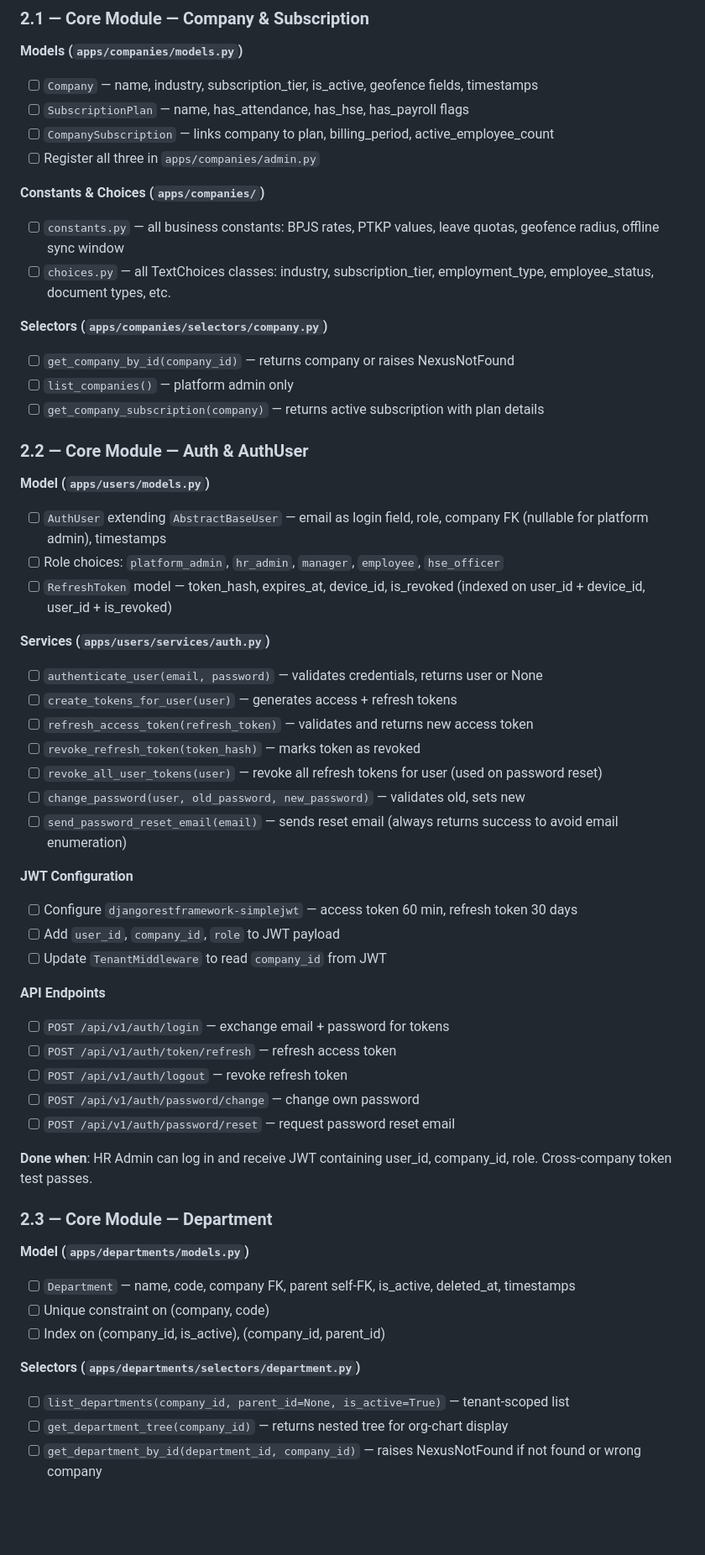
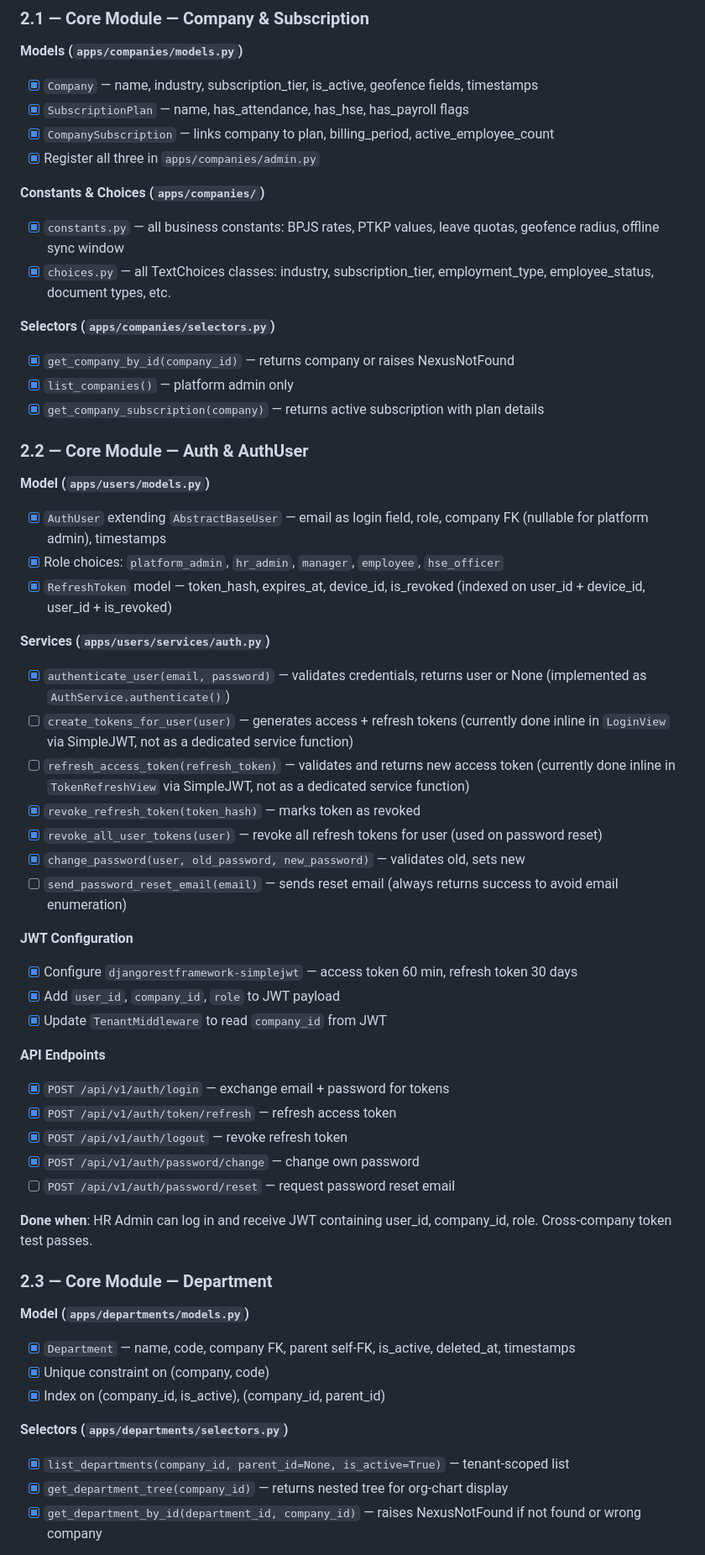
Before and after one commit to Rendbagoez93/nexus-hr.v3, a Markdown page: docs/implementation-steps.md, the part around one of its changes. Shown at 84% size. Drawn GitHub-style; blank space fills up the shorter version.

Commit message:
fix: fix inconsistent documentations

```diff
--- a/docs/implementation-steps.md
+++ b/docs/implementation-steps.md
@@ -115,46 +115,46 @@ Build modules in dependency order: Core first, then Attendance, then HSE, then P
 ### 2.1 — Core Module — Company & Subscription
 
 **Models (`apps/companies/models.py`)**
-- [ ] `Company` — name, industry, subscription_tier, is_active, geofence fields, timestamps
-- [ ] `SubscriptionPlan` — name, has_attendance, has_hse, has_payroll flags
-- [ ] `CompanySubscription` — links company to plan, billing_period, active_employee_count
-- [ ] Register all three in `apps/companies/admin.py`
+- [x] `Company` — name, industry, subscription_tier, is_active, geofence fields, timestamps
+- [x] `SubscriptionPlan` — name, has_attendance, has_hse, has_payroll flags
+- [x] `CompanySubscription` — links company to plan, billing_period, active_employee_count
+- [x] Register all three in `apps/companies/admin.py`
 
 **Constants & Choices (`apps/companies/`)**
-- [ ] `constants.py` — all business constants: BPJS rates, PTKP values, leave quotas, geofence radius, offline sync window
-- [ ] `choices.py` — all TextChoices classes: industry, subscription_tier, employment_type, employee_status, document types, etc.
+- [x] `constants.py` — all business constants: BPJS rates, PTKP values, leave quotas, geofence radius, offline sync window
+- [x] `choices.py` — all TextChoices classes: industry, subscription_tier, employment_type, employee_status, document types, etc.
 
-**Selectors (`apps/companies/selectors/company.py`)**
-- [ ] `get_company_by_id(company_id)` — returns company or raises NexusNotFound
-- [ ] `list_companies()` — platform admin only
-- [ ] `get_company_subscription(company)` — returns active subscription with plan details
+**Selectors (`apps/companies/selectors.py`)**
+- [x] `get_company_by_id(company_id)` — returns company or raises NexusNotFound
+- [x] `list_companies()` — platform admin only
+- [x] `get_company_subscription(company)` — returns active subscription with plan details
 
 ### 2.2 — Core Module — Auth & AuthUser
 
 **Model (`apps/users/models.py`)**
-- [ ] `AuthUser` extending `AbstractBaseUser` — email as login field, role, company FK (nullable for platform admin), timestamps
-- [ ] Role choices: `platform_admin`, `hr_admin`, `manager`, `employee`, `hse_officer`
-- [ ] `RefreshToken` model — token_hash, expires_at, device_id, is_revoked (indexed on user_id + device_id, user_id + is_revoked)
+- [x] `AuthUser` extending `AbstractBaseUser` — email as login field, role, company FK (nullable for platform admin), timestamps
+- [x] Role choices: `platform_admin`, `hr_admin`, `manager`, `employee`, `hse_officer`
+- [x] `RefreshToken` model — token_hash, expires_at, device_id, is_revoked (indexed on user_id + device_id, user_id + is_revoked)
 
 **Services (`apps/users/services/auth.py`)**
-- [ ] `authenticate_user(email, password)` — validates credentials, returns user or None
-- [ ] `create_tokens_for_user(user)` — generates access + refresh tokens
-- [ ] `refresh_access_token(refresh_token)` — validates and returns new access token
-- [ ] `revoke_refresh_token(token_hash)` — marks token as revoked
-- [ ] `revoke_all_user_tokens(user)` — revoke all refresh tokens for user (used on password reset)
-- [ ] `change_password(user, old_password, new_password)` — validates old, sets new
+- [x] `authenticate_user(email, password)` — validates credentials, returns user or None (implemented as `AuthService.authenticate()`)
+- [ ] `create_tokens_for_user(user)` — generates access + refresh tokens (currently done inline in `LoginView` via SimpleJWT, not as a dedicated service function)
+- [ ] `refresh_access_token(refresh_token)` — validates and returns new access token (currently done inline in `TokenRefreshView` via SimpleJWT, not as a dedicated service function)
+- [x] `revoke_refresh_token(token_hash)` — marks token as revoked
+- [x] `revoke_all_user_tokens(user)` — revoke all refresh tokens for user (used on password reset)
+- [x] `change_password(user, old_password, new_password)` — validates old, sets new
 - [ ] `send_password_reset_email(email)` — sends reset email (always returns success to avoid email enumeration)
 
 **JWT Configuration**
-- [ ] Configure `djangorestframework-simplejwt` — access token 60 min, refresh token 30 days
-- [ ] Add `user_id`, `company_id`, `role` to JWT payload
-- [ ] Update `TenantMiddleware` to read `company_id` from JWT
+- [x] Configure `djangorestframework-simplejwt` — access token 60 min, refresh token 30 days
+- [x] Add `user_id`, `company_id`, `role` to JWT payload
+- [x] Update `TenantMiddleware` to read `company_id` from JWT
 
 **API Endpoints**
-- [ ] `POST /api/v1/auth/login` — exchange email + password for tokens
-- [ ] `POST /api/v1/auth/token/refresh` — refresh access token
-- [ ] `POST /api/v1/auth/logout` — revoke refresh token
-- [ ] `POST /api/v1/auth/password/change` — change own password
+- [x] `POST /api/v1/auth/login` — exchange email + password for tokens
+- [x] `POST /api/v1/auth/token/refresh` — refresh access token
+- [x] `POST /api/v1/auth/logout` — revoke refresh token
+- [x] `POST /api/v1/auth/password/change` — change own password
 - [ ] `POST /api/v1/auth/password/reset` — request password reset email
 
 **Done when**: HR Admin can log in and receive JWT containing user_id, company_id, role. Cross-company token test passes.
@@ -162,12 +162,12 @@ Build modules in dependency order: Core first, then Attendance, then HSE, then P
 ### 2.3 — Core Module — Department
 
 **Model (`apps/departments/models.py`)**
-- [ ] `Department` — name, code, company FK, parent self-FK, is_active, deleted_at, timestamps
-- [ ] Unique constraint on (company, code)
-- [ ] Index on (company_id, is_active), (company_id, parent_id)
+- [x] `Department` — name, code, company FK, parent self-FK, is_active, deleted_at, timestamps
+- [x] Unique constraint on (company, code)
+- [x] Index on (company_id, is_active), (company_id, parent_id)
 
-**Selectors (`apps/departments/selectors/department.py`)**
-- [ ] `list_departments(company_id, parent_id=None, is_active=True)` — tenant-scoped list
-- [ ] `get_department_tree(company_id)` — returns nested tree for org-chart display
-- [ ] `get_department_by_id(department_id, company_id)` — raises NexusNotFound if not found or wrong company
+**Selectors (`apps/departments/selectors.py`)**
+- [x] `list_departments(company_id, parent_id=None, is_active=True)` — tenant-scoped list
+- [x] `get_department_tree(company_id)` — returns nested tree for org-chart display
+- [x] `get_department_by_id(department_id, company_id)` — raises NexusNotFound if not found or wrong company
 
```
Also changed, not shown: other parts of docs/implementation-steps.md (+94 -90 lines), docs/implementation-plan.md (+43 -43 lines), docs/technical-requirement-document.md (+43 -83 lines).
